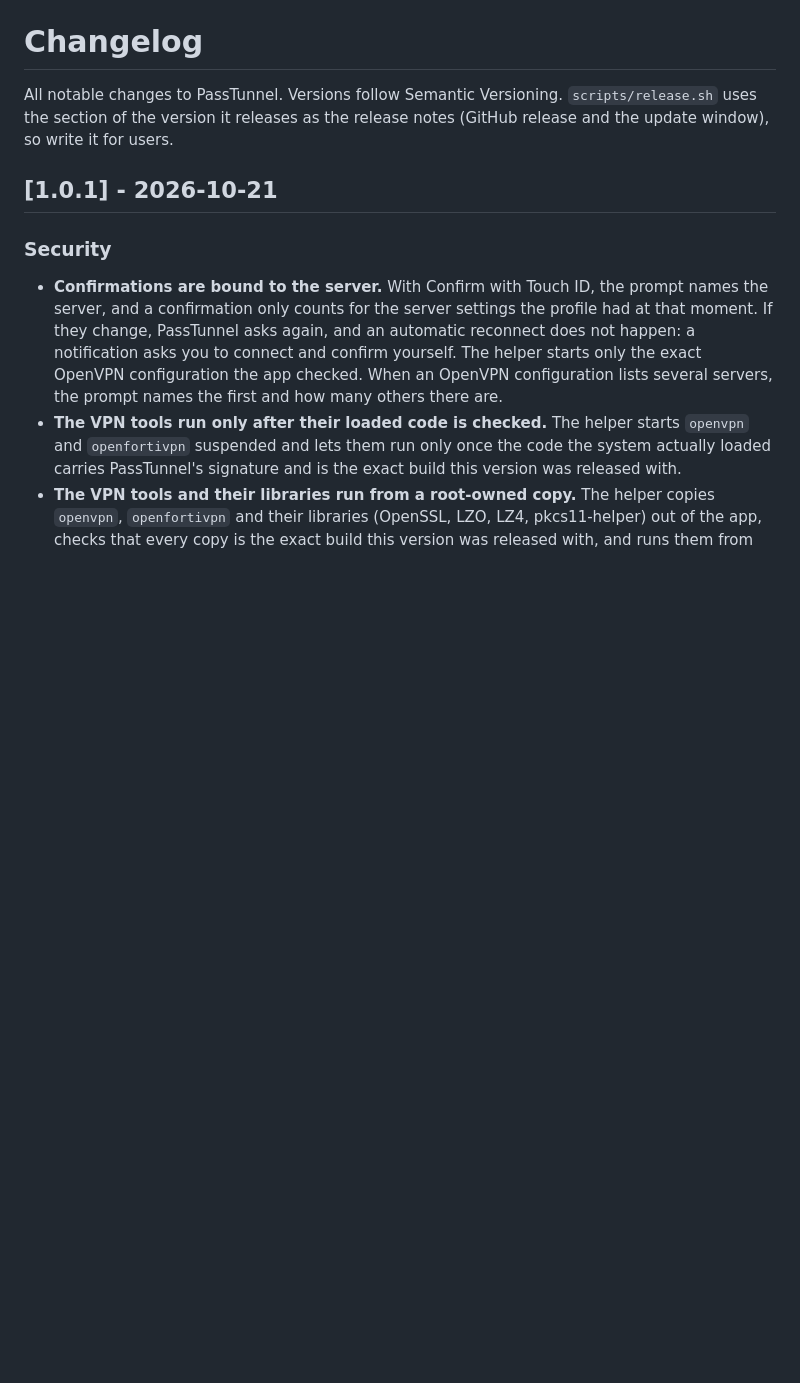
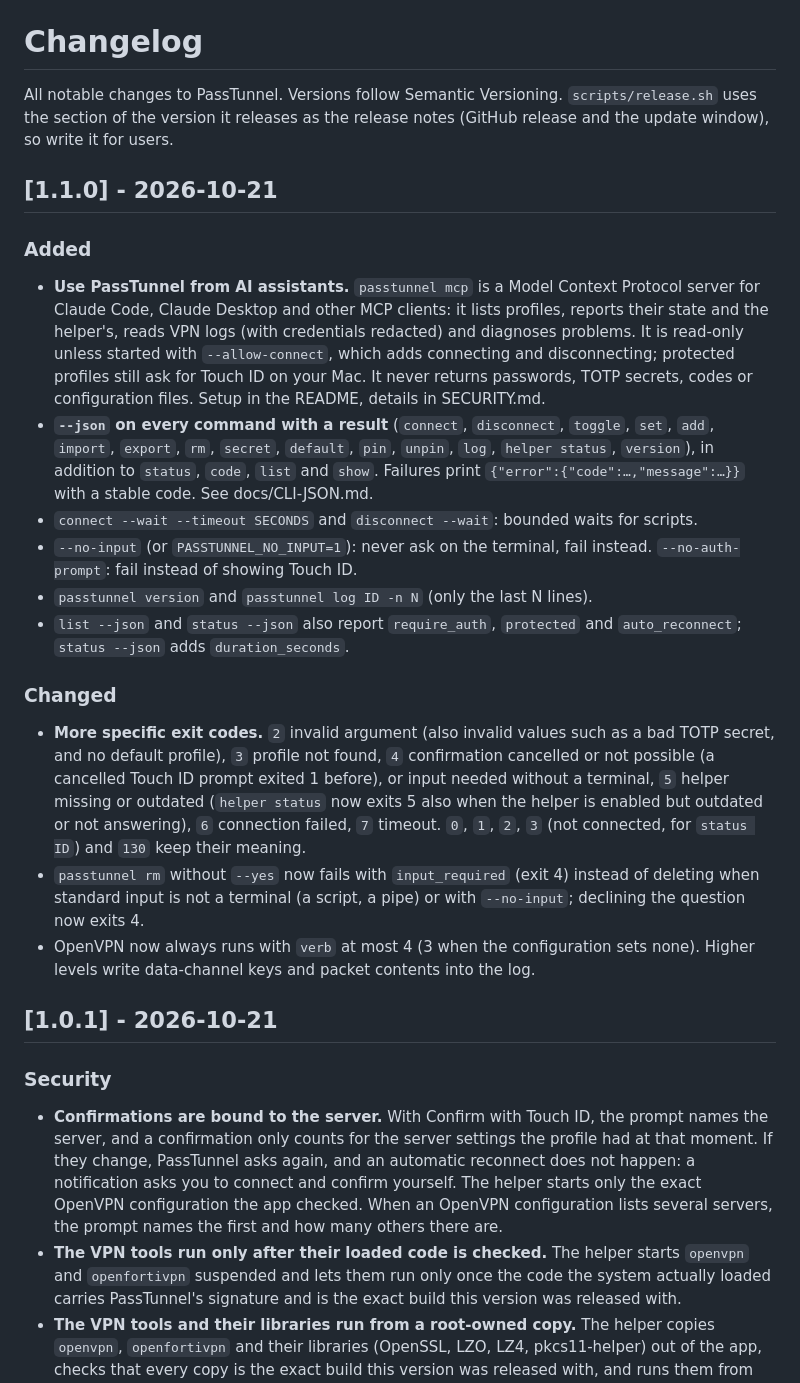
Before and after one commit to PassTunnel/passtunnel, a Markdown page: docs/CHANGELOG.md, the part around the change. GitHub-like rendering; blank space fills up the shorter version.

Commit message:
Release 1.1.0

```diff
--- a/docs/CHANGELOG.md
+++ b/docs/CHANGELOG.md
@@ -3,6 +3,41 @@
 All notable changes to PassTunnel. Versions follow Semantic Versioning.
 `scripts/release.sh` uses the section of the version it releases as the release notes (GitHub
 release and the update window), so write it for users.
+
+## [1.1.0] - 2026-10-21
+
+### Added
+
+- **Use PassTunnel from AI assistants.** `passtunnel mcp` is a Model Context Protocol server for
+  Claude Code, Claude Desktop and other MCP clients: it lists profiles, reports their state and the
+  helper's, reads VPN logs (with credentials redacted) and diagnoses problems. It is read-only
+  unless started with `--allow-connect`, which adds connecting and disconnecting; protected profiles
+  still ask for Touch ID on your Mac. It never returns passwords, TOTP secrets, codes or
+  configuration files. Setup in the README, details in SECURITY.md.
+- **`--json` on every command with a result** (`connect`, `disconnect`, `toggle`, `set`, `add`,
+  `import`, `export`, `rm`, `secret`, `default`, `pin`, `unpin`, `log`, `helper status`, `version`),
+  in addition to `status`, `code`, `list` and `show`. Failures print
+  `{"error":{"code":…,"message":…}}` with a stable code. See docs/CLI-JSON.md.
+- `connect --wait --timeout SECONDS` and `disconnect --wait`: bounded waits for scripts.
+- `--no-input` (or `PASSTUNNEL_NO_INPUT=1`): never ask on the terminal, fail instead.
+  `--no-auth-prompt`: fail instead of showing Touch ID.
+- `passtunnel version` and `passtunnel log ID -n N` (only the last N lines).
+- `list --json` and `status --json` also report `require_auth`, `protected` and `auto_reconnect`;
+  `status --json` adds `duration_seconds`.
+
+### Changed
+
+- **More specific exit codes.** `2` invalid argument (also invalid values such as a bad TOTP
+  secret, and no default profile), `3` profile not found, `4` confirmation cancelled or not possible
+  (a cancelled Touch ID prompt exited 1 before), or input needed without a terminal, `5` helper
+  missing or outdated (`helper status` now exits 5 also when the helper is enabled but outdated or
+  not answering), `6` connection failed, `7` timeout. `0`, `1`, `2`, `3` (not connected, for
+  `status ID`) and `130` keep their meaning.
+- `passtunnel rm` without `--yes` now fails with `input_required` (exit 4) instead of deleting when
+  standard input is not a terminal (a script, a pipe) or with `--no-input`; declining the question
+  now exits 4.
+- OpenVPN now always runs with `verb` at most 4 (3 when the configuration sets none). Higher levels
+  write data-channel keys and packet contents into the log.
 
 ## [1.0.1] - 2026-10-21
 
```
